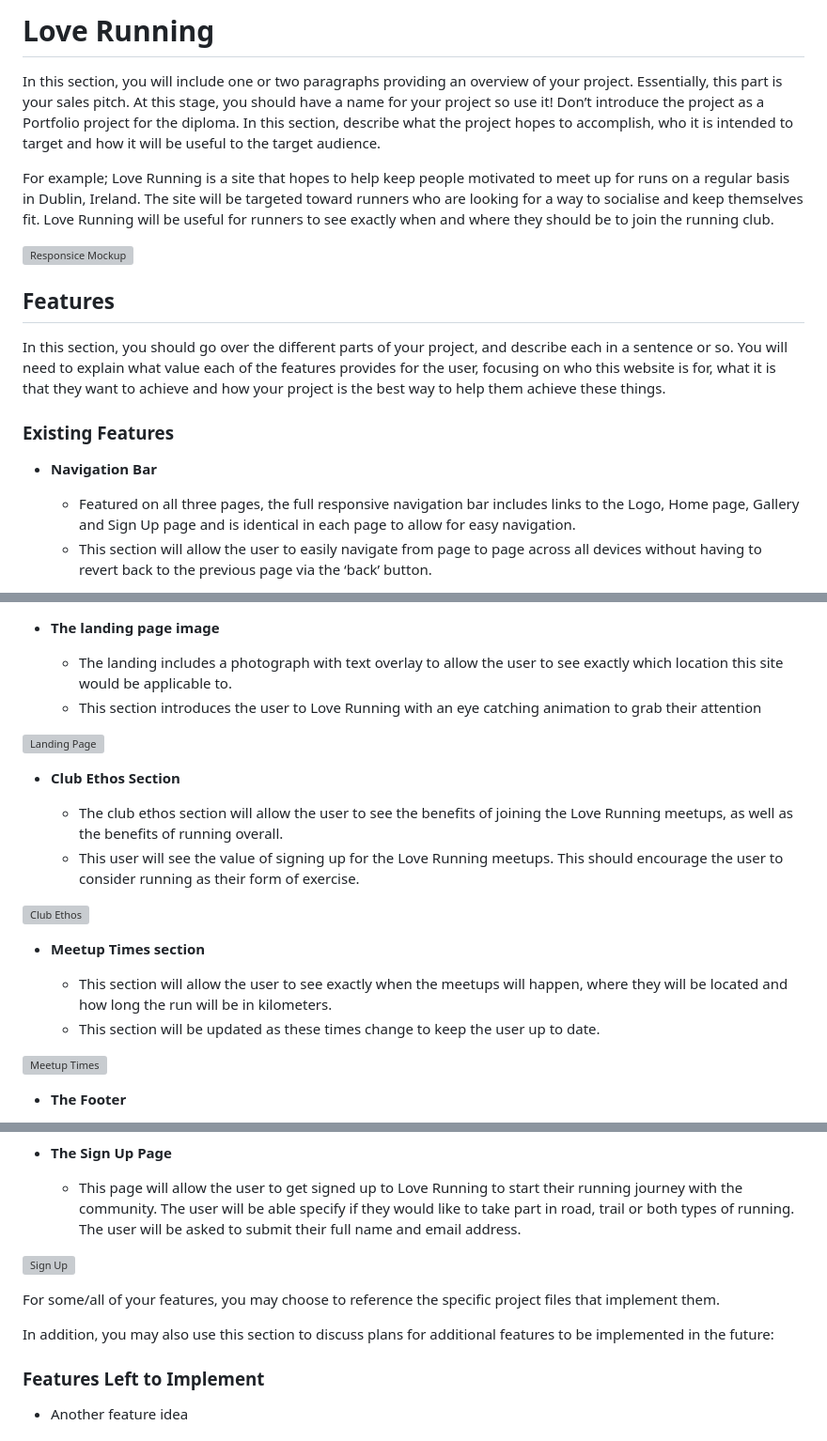
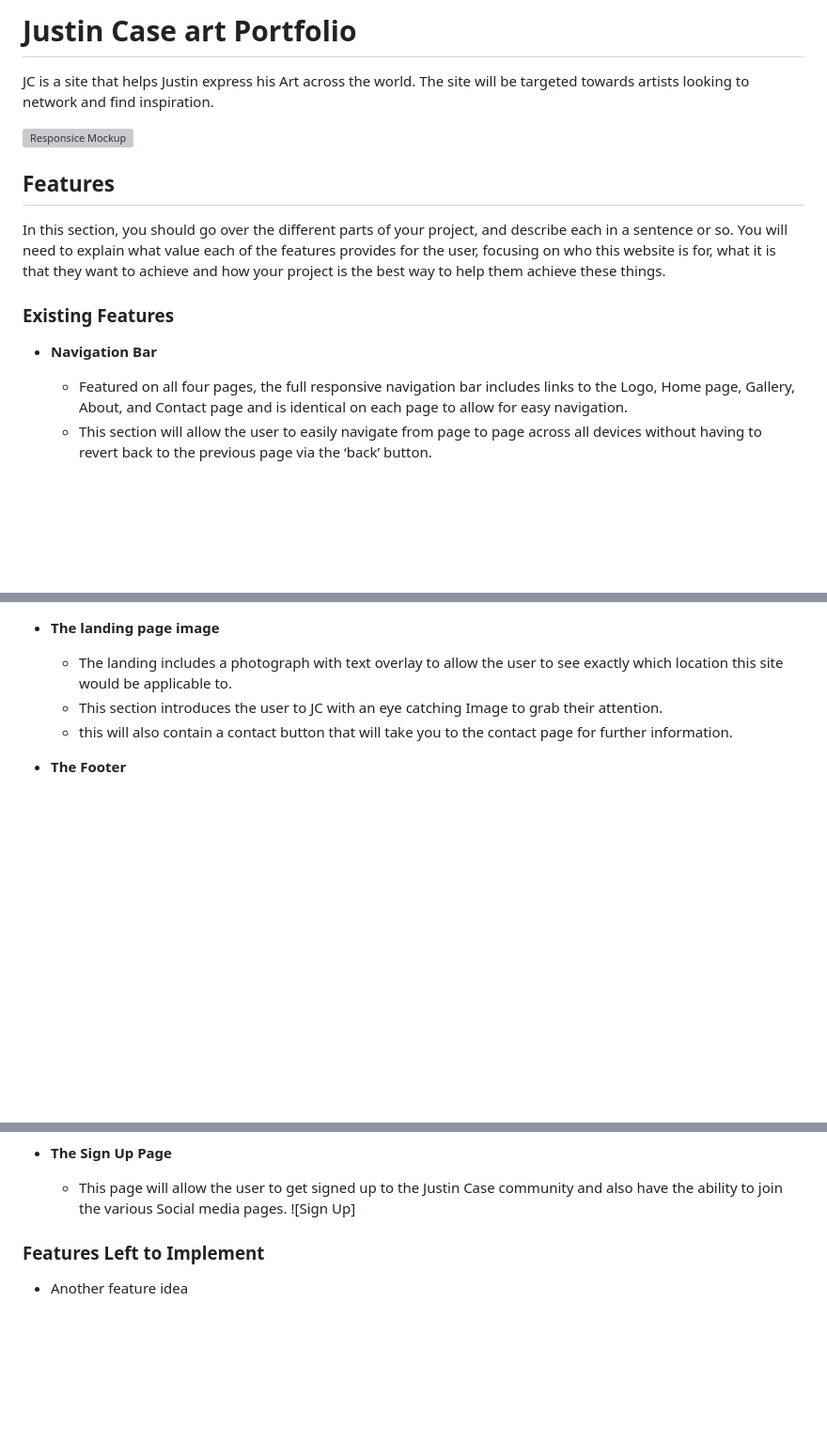
Before and after one commit to tyrelm1/Art-Porfoilio, a Markdown page: README.md, 3 parts joined by grey strips. Shown at 94% size. Rendered like a GitHub page; blank space fills up the shorter version; grey boxes are pictures that could not be loaded.

```diff
--- a/README.md
+++ b/README.md
@@ -1,10 +1,8 @@
-# Love Running
+# Justin Case art Portfolio
 
-In this section, you will include one or two paragraphs providing an overview of your project. Essentially, this part is your sales pitch. At this stage, you should have a name for your project so use it! Don’t introduce the project as a Portfolio project for the diploma. In this section, describe what the project hopes to accomplish, who it is intended to target and how it will be useful to the target audience.
+JC is a site that helps Justin express his Art across the world. The site will be targeted towards artists looking to network and find inspiration.
 
-For example; Love Running is a site that hopes to help keep people motivated to meet up for runs on a regular basis in Dublin, Ireland. The site will be targeted toward runners who are looking for a way to socialise and keep themselves fit. Love Running will be useful for runners to see exactly when and where they should be to join the running club.
-
-![Responsice Mockup](https://github.com/lucyrush/readme-template/blob/master/media/love_running_mockup.png)
+![Responsice Mockup](C:\Users\godly\Downloads\butterfly.png)
 
 ## Features
 
@@ -14,6 +12,6 @@ In this section, you should go over the different parts of your project, and des
 
 - __Navigation Bar__
 
-  - Featured on all three pages, the full responsive navigation bar includes links to the Logo, Home page, Gallery and Sign Up page and is identical in each page to allow for easy navigation.
+  - Featured on all four pages, the full responsive navigation bar includes links to the Logo, Home page, Gallery, About, and Contact page and is identical on each page to allow for easy navigation.
   - This section will allow the user to easily navigate from page to page across all devices without having to revert back to the previous page via the ‘back’ button.
 
@@ -22,23 +20,9 @@ In this section, you should go over the different parts of your project, and des
 - __The landing page image__
 
   - The landing includes a photograph with text overlay to allow the user to see exactly which location this site would be applicable to.
-  - This section introduces the user to Love Running with an eye catching animation to grab their attention
+  - This section introduces the user to JC with an eye catching Image to grab their attention.
+  - this will also contain a contact button that will take you to the contact page for further information.
 
-![Landing Page](https://github.com/lucyrush/readme-template/blob/master/media/love_running_landing.png)
-
-- __Club Ethos Section__
-
-  - The club ethos section will allow the user to see the benefits of joining the Love Running meetups, as well as the benefits of running overall.
-  - This user will see the value of signing up for the Love Running meetups. This should encourage the user to consider running as their form of exercise.
-
-![Club Ethos](https://github.com/lucyrush/readme-template/blob/master/media/love_running_ethos.png)
-
-- __Meetup Times section__
-
-  - This section will allow the user to see exactly when the meetups will happen, where they will be located and how long the run will be in kilometers.
-  - This section will be updated as these times change to keep the user up to date.
-
-![Meetup Times](https://github.com/lucyrush/readme-template/blob/master/media/love_running_times.png)
 
 - __The Footer__
 
@@ -56,13 +39,9 @@ In this section, you should go over the different parts of your project, and des
 
 - __The Sign Up Page__
 
-  - This page will allow the user to get signed up to Love Running to start their running journey with the community. The user will be able specify if they would like to take part in road, trail or both types of running. The user will be asked to submit their full name and email address.
+  - This page will allow the user to get signed up to the Justin Case community and also have the ability to join the various Social media pages.
+![Sign Up]
 
-![Sign Up](https://github.com/lucyrush/readme-template/blob/master/media/love_running_signup.png)
-
-For some/all of your features, you may choose to reference the specific project files that implement them.
-
-In addition, you may also use this section to discuss plans for additional features to be implemented in the future:
 
 ### Features Left to Implement
 
```
Also changed, not shown: other parts of README.md (+2 -3 lines).
